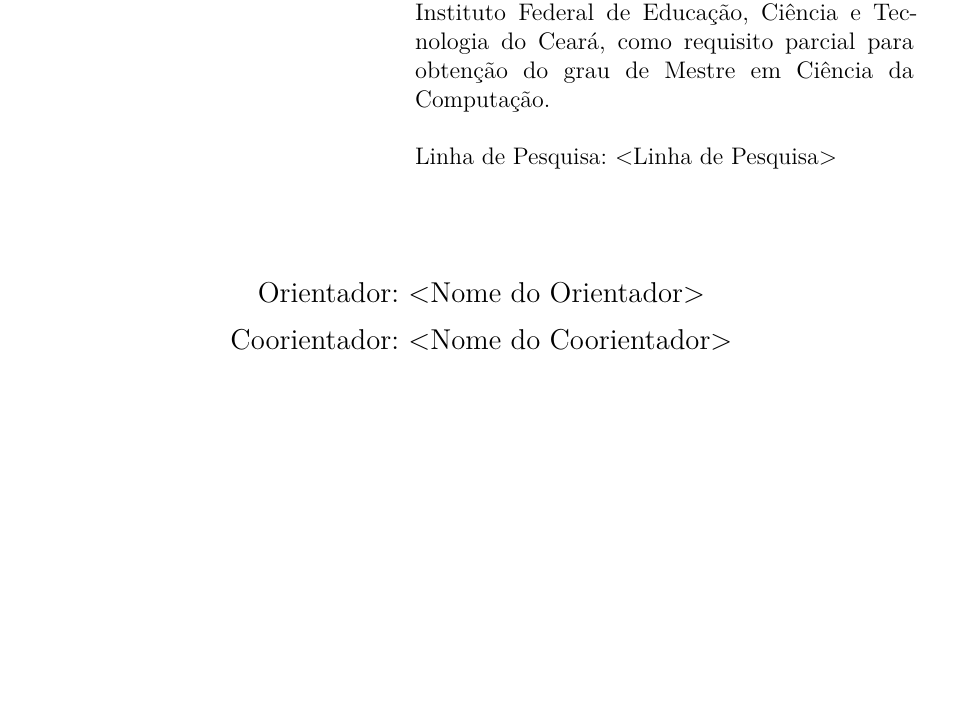
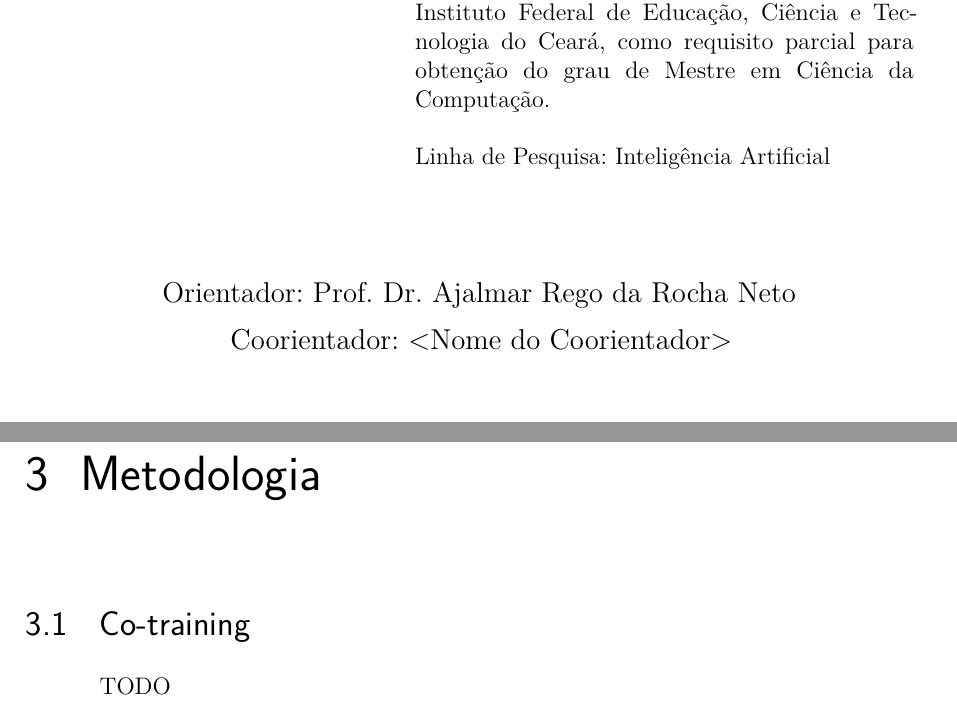
Before and after one commit to kevencarneiro/ppgcc-ifce-latex-devcontainer, a LaTeX thesis (dissertacao.tex, which reads capitulos/metodologia.tex, informacoes.tex, utils/ifce-modelo.sty): part of page 3 of 51 before the commit and two parts of pages 3 and 41 of 53 after it, the two joined at a grey line, cut so that both start at the same text, the shorter picture padded with empty space. Compiled offline with pdfLaTeX.

Commit message:
Informações de nomes

```diff
--- /dev/null
+++ b/capitulos/metodologia.tex
@@ -0,0 +1,3 @@
+\chapter{Metodologia}\label{cap:metodologia}
+\section{Co-training}\label{sec:cotraining}
+TODO
--- a/informacoes.tex
+++ b/informacoes.tex
@@ -1,10 +1,10 @@
 % Informações do Autor e do trabalho
 % ------------------------------------
-\autor{<Nome do Autor>}
+\autor{Keven do Nascimento Carneiro}
 \titulo{<Título da Dissertação>}
-\linha{<Linha de Pesquisa>} % Inteligência Artificial, Computação aplicada ou Engenharia de Software
+\linha{Inteligência Artificial} % Inteligência Artificial, Computação aplicada ou Engenharia de Software
 
-\orientador{<Nome do Orientador>}
+\orientador{Prof. Dr. Ajalmar Rego da Rocha Neto}
 \coorientador{<Nome do Coorientador>} % Se você tem um coorientador, descomente esta linha
 
 % Professores convidados para a banca
--- a/utils/ifce-modelo.sty
+++ b/utils/ifce-modelo.sty
@@ -62,7 +62,7 @@
 % INICIO DAS CUSTOMIZACOES PARA A UNIVERSIDADE XXX
 % ---
 
-\ProvidesPackage{utils/ifce-dissertation}[2014/09/01 Criacao desta customizacao do abnTeX2]
+\ProvidesPackage{utils/ifce-modelo}[2014/09/01 Criacao desta customizacao do abnTeX2]
 
 % alterando a capa
 \renewcommand{\imprimircapa}{%
```
Also changed, not shown: capitulos/capitulo-exemplo.tex (+1 -1 lines), dissertacao.tex (+2 -1 lines), dissertacao.pdf, 3 other files.
